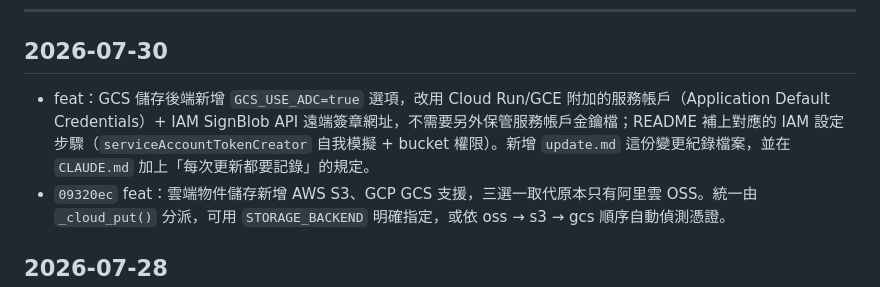
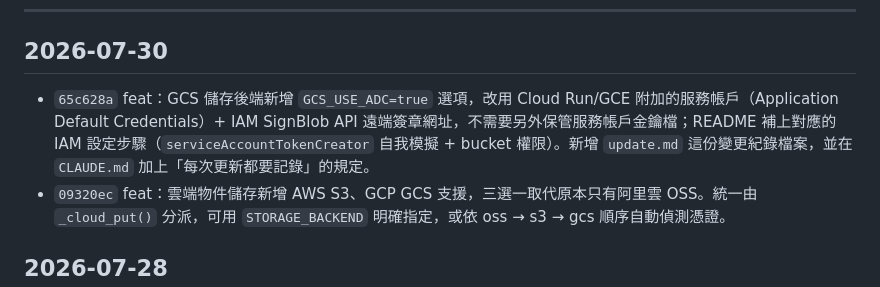
Before and after one commit to levilan/alibaba-model-demo, a Markdown page: update.md, the part around the change. Drawn GitHub-style.

Commit message:
docs: 補上 update.md 裡上一筆條目的 commit hash
Co-Authored-By: Claude Sonnet 5 <noreply@anthropic.com>

```diff
--- a/update.md
+++ b/update.md
@@ -8,7 +8,7 @@
 
 ## 2026-07-30
 
-- feat：GCS 儲存後端新增 `GCS_USE_ADC=true` 選項，改用 Cloud Run/GCE 附加的服務帳戶（Application Default Credentials）+ IAM SignBlob API 遠端簽章網址，不需要另外保管服務帳戶金鑰檔；README 補上對應的 IAM 設定步驟（`serviceAccountTokenCreator` 自我模擬 + bucket 權限）。新增 `update.md` 這份變更紀錄檔案，並在 `CLAUDE.md` 加上「每次更新都要記錄」的規定。
+- `65c628a` feat：GCS 儲存後端新增 `GCS_USE_ADC=true` 選項，改用 Cloud Run/GCE 附加的服務帳戶（Application Default Credentials）+ IAM SignBlob API 遠端簽章網址，不需要另外保管服務帳戶金鑰檔；README 補上對應的 IAM 設定步驟（`serviceAccountTokenCreator` 自我模擬 + bucket 權限）。新增 `update.md` 這份變更紀錄檔案，並在 `CLAUDE.md` 加上「每次更新都要記錄」的規定。
 - `09320ec` feat：雲端物件儲存新增 AWS S3、GCP GCS 支援，三選一取代原本只有阿里雲 OSS。統一由 `_cloud_put()` 分派，可用 `STORAGE_BACKEND` 明確指定，或依 oss → s3 → gcs 順序自動偵測憑證。
 
 ## 2026-07-28
```
